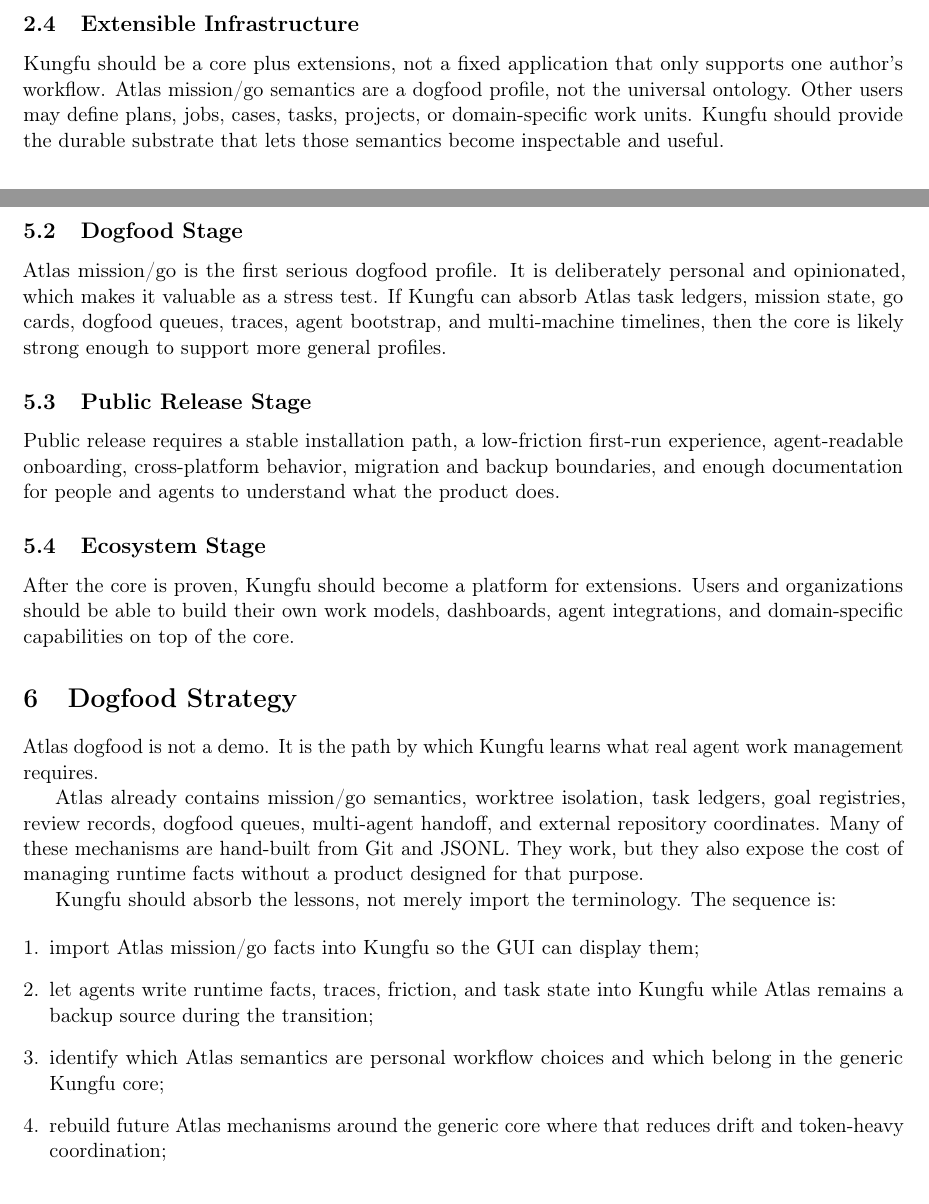
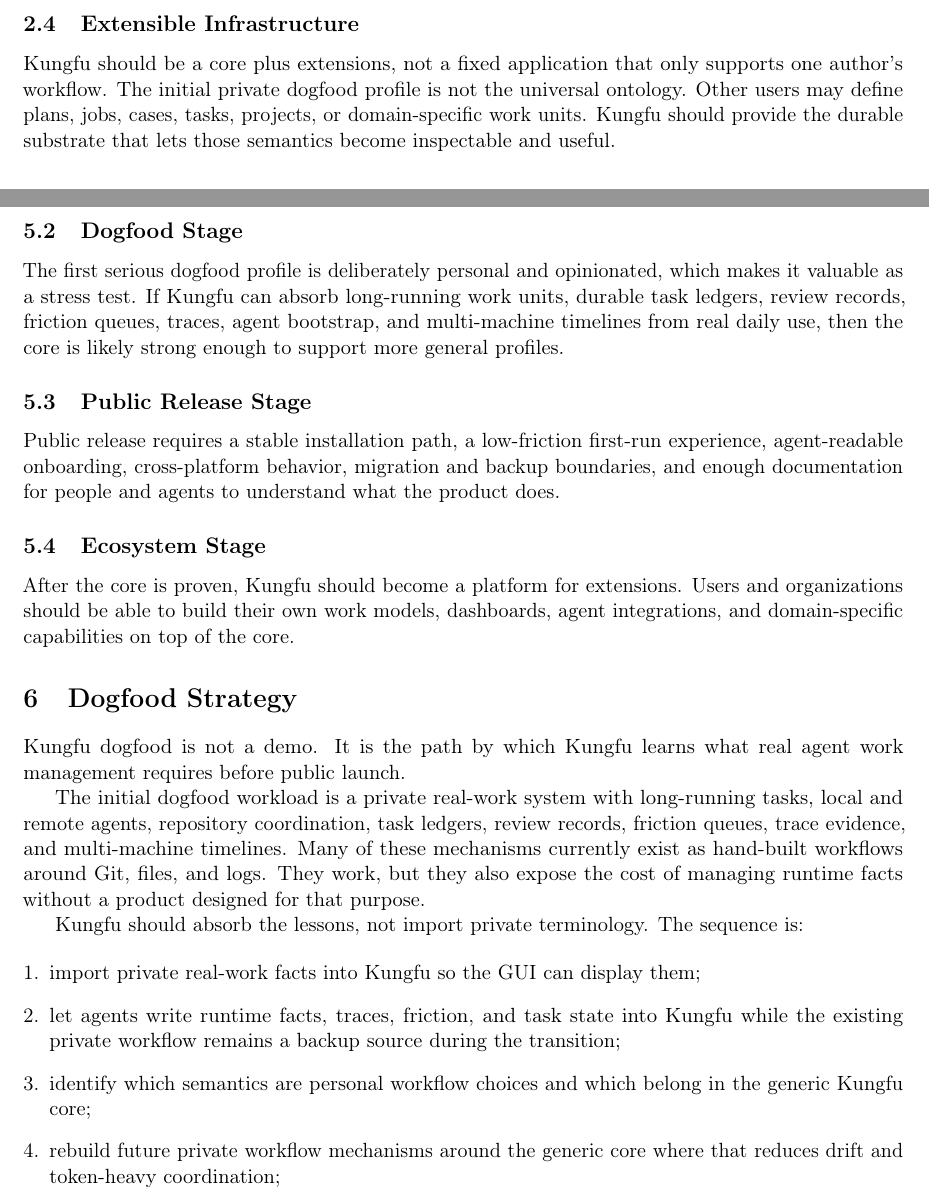
Before and after one commit to kungfu-systems/paper-kungfu-product-white-paper, a LaTeX paper (paper/main.tex, which reads paper/sections/02-thesis.tex, paper/sections/05-roadmap.tex, paper/sections/06-dogfood.tex): two parts of pages 3 and 5 of 7, joined at a grey line, cut so that both start at the same text. Compiled offline with pdfLaTeX.

Commit message:
docs: remove private dogfood names from white paper
- Changed: replaced private Atlas-specific dogfood language with public-safe real-work dogfood wording.

- Verified: make check; make pdf; buildchain validate; git diff --check.

- Risk: wording remains draft-level and may need product-positioning review.

Signed-off-by: Keren Dong <keren.dong+cx@kungfu.link>

```diff
--- a/paper/sections/02-thesis.tex
+++ b/paper/sections/02-thesis.tex
@@ -51,7 +51,7 @@
 \subsection{Extensible Infrastructure}
 
 Kungfu should be a core plus extensions, not a fixed application that only
-supports one author's workflow. Atlas mission/go semantics are a dogfood
-profile, not the universal ontology. Other users may define plans, jobs,
-cases, tasks, projects, or domain-specific work units. Kungfu should provide
-the durable substrate that lets those semantics become inspectable and useful.
+supports one author's workflow. The initial private dogfood profile is not the
+universal ontology. Other users may define plans, jobs, cases, tasks,
+projects, or domain-specific work units. Kungfu should provide the durable
+substrate that lets those semantics become inspectable and useful.
--- a/paper/sections/05-roadmap.tex
+++ b/paper/sections/05-roadmap.tex
@@ -26,11 +26,11 @@
 
 \subsection{Dogfood Stage}
 
-Atlas mission/go is the first serious dogfood profile. It is deliberately
-personal and opinionated, which makes it valuable as a stress test. If Kungfu
-can absorb Atlas task ledgers, mission state, go cards, dogfood queues, traces,
-agent bootstrap, and multi-machine timelines, then the core is likely strong
-enough to support more general profiles.
+The first serious dogfood profile is deliberately personal and opinionated,
+which makes it valuable as a stress test. If Kungfu can absorb long-running
+work units, durable task ledgers, review records, friction queues, traces,
+agent bootstrap, and multi-machine timelines from real daily use, then the core
+is likely strong enough to support more general profiles.
 
 \subsection{Public Release Stage}
 
--- a/paper/sections/06-dogfood.tex
+++ b/paper/sections/06-dogfood.tex
@@ -1,25 +1,27 @@
 \section{Dogfood Strategy}
 
-Atlas dogfood is not a demo. It is the path by which Kungfu learns what real
-agent work management requires.
+Kungfu dogfood is not a demo. It is the path by which Kungfu learns what real
+agent work management requires before public launch.
 
-Atlas already contains mission/go semantics, worktree isolation, task ledgers,
-goal registries, review records, dogfood queues, multi-agent handoff, and
-external repository coordinates. Many of these mechanisms are hand-built from
-Git and JSONL. They work, but they also expose the cost of managing runtime
-facts without a product designed for that purpose.
+The initial dogfood workload is a private real-work system with long-running
+tasks, local and remote agents, repository coordination, task ledgers, review
+records, friction queues, trace evidence, and multi-machine timelines. Many of
+these mechanisms currently exist as hand-built workflows around Git, files, and
+logs. They work, but they also expose the cost of managing runtime facts
+without a product designed for that purpose.
 
-Kungfu should absorb the lessons, not merely import the terminology. The
-sequence is:
+Kungfu should absorb the lessons, not import private terminology. The sequence
+is:
 
 \begin{enumerate}[leftmargin=*]
-  \item import Atlas mission/go facts into Kungfu so the GUI can display them;
+  \item import private real-work facts into Kungfu so the GUI can display them;
   \item let agents write runtime facts, traces, friction, and task state into
-  Kungfu while Atlas remains a backup source during the transition;
-  \item identify which Atlas semantics are personal workflow choices and which
-  belong in the generic Kungfu core;
-  \item rebuild future Atlas mechanisms around the generic core where that
-  reduces drift and token-heavy coordination;
+  Kungfu while the existing private workflow remains a backup source during the
+  transition;
+  \item identify which semantics are personal workflow choices and which belong
+  in the generic Kungfu core;
+  \item rebuild future private workflow mechanisms around the generic core
+  where that reduces drift and token-heavy coordination;
   \item keep dogfood pressure high enough that Kungfu must become useful in
   daily work before public launch.
 \end{enumerate}
```
Also changed, not shown: AGENTS.md (+3 -3 lines), docs/MAP.md (+1 -1 lines), paper/main.tex (+2 -2 lines), paper/references.bib (+3 -3 lines), paper/sections/04-architecture.tex (+4 -4 lines), paper/sections/07-ecosystem.tex (+3 -3 lines), paper/sections/09-conclusion.tex (+3 -2 lines), README.md, paper/sections/05-roadmap.tex (4 more changed lines).
